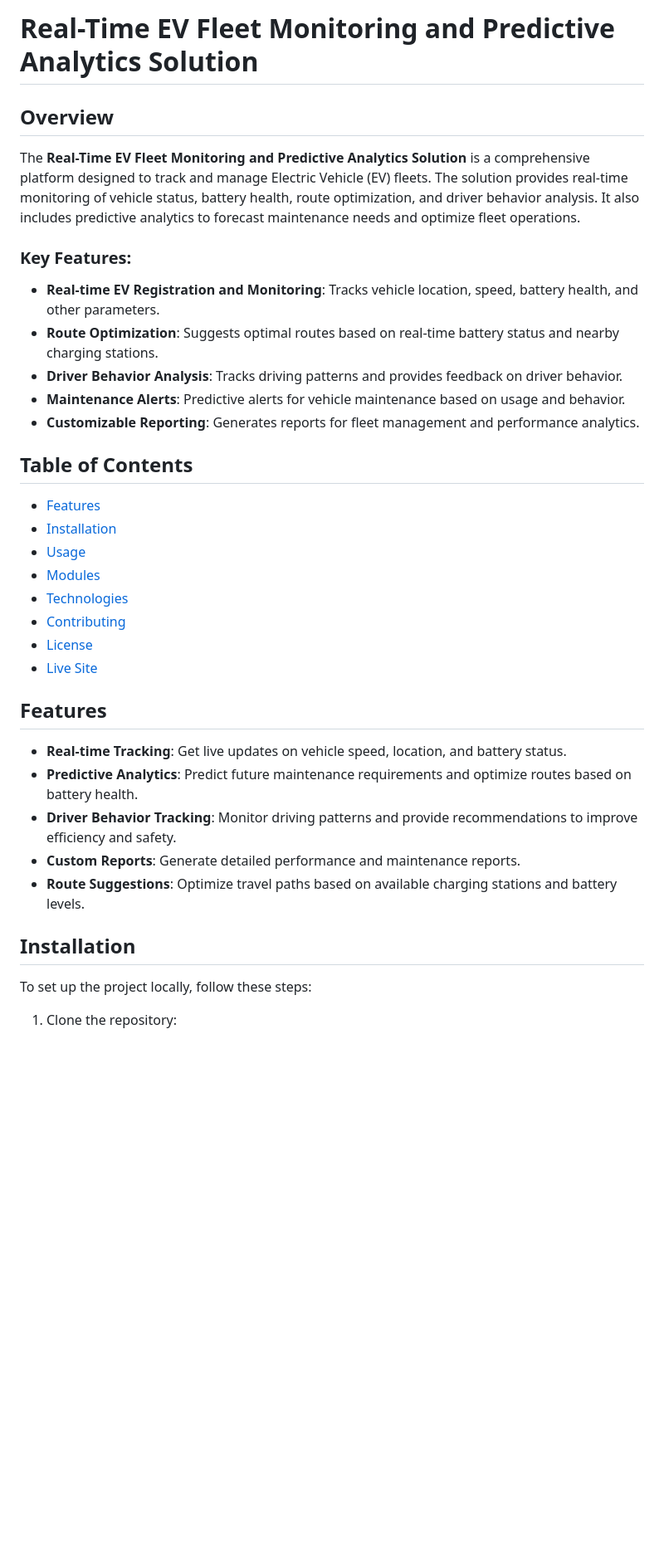
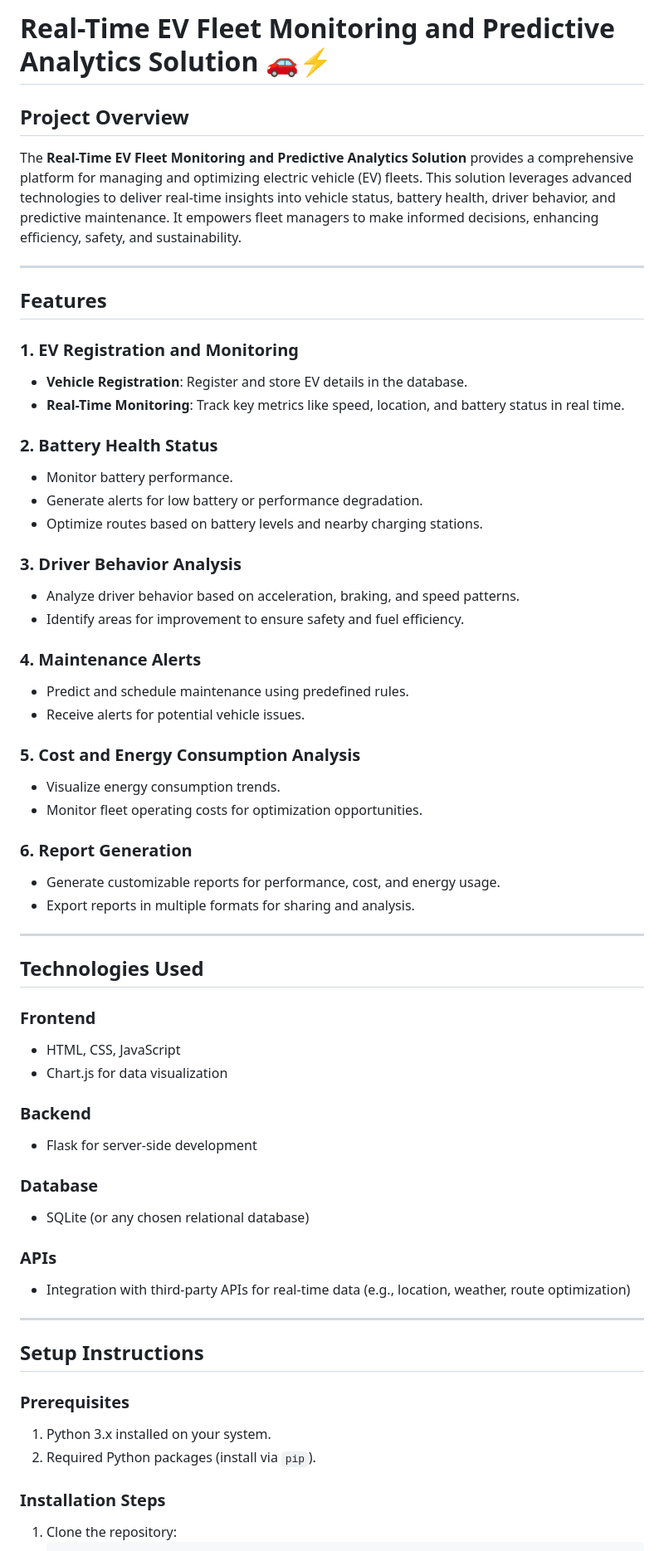
Before and after one commit to ezhilezhil/Real-Time-EV-Fleet-Monitoring-and-Predictive-Analytics-Solution, a Markdown page: README.md, the part around the change printed below. Shown: that part at 83% size. Drawn GitHub-style; blank space fills up the shorter version.

````diff
--- a/README.md
+++ b/README.md
@@ -1,36 +1,59 @@
-# Real-Time EV Fleet Monitoring and Predictive Analytics Solution
+# Real-Time EV Fleet Monitoring and Predictive Analytics Solution 🚗⚡
 
-## Overview
+## Project Overview
+The **Real-Time EV Fleet Monitoring and Predictive Analytics Solution** provides a comprehensive platform for managing and optimizing electric vehicle (EV) fleets. This solution leverages advanced technologies to deliver real-time insights into vehicle status, battery health, driver behavior, and predictive maintenance. It empowers fleet managers to make informed decisions, enhancing efficiency, safety, and sustainability.
 
-The **Real-Time EV Fleet Monitoring and Predictive Analytics Solution** is a comprehensive platform designed to track and manage Electric Vehicle (EV) fleets. The solution provides real-time monitoring of vehicle status, battery health, route optimization, and driver behavior analysis. It also includes predictive analytics to forecast maintenance needs and optimize fleet operations.
-
-### Key Features:
-- **Real-time EV Registration and Monitoring**: Tracks vehicle location, speed, battery health, and other parameters.
-- **Route Optimization**: Suggests optimal routes based on real-time battery status and nearby charging stations.
-- **Driver Behavior Analysis**: Tracks driving patterns and provides feedback on driver behavior.
-- **Maintenance Alerts**: Predictive alerts for vehicle maintenance based on usage and behavior.
-- **Customizable Reporting**: Generates reports for fleet management and performance analytics.
-
-## Table of Contents
-- [Features](#features)
-- [Installation](#installation)
-- [Usage](#usage)
-- [Modules](#modules)
-- [Technologies](#technologies)
-- [Contributing](#contributing)
-- [License](#license)
-- [Live Site](#live-site)
+---
 
 ## Features
-- **Real-time Tracking**: Get live updates on vehicle speed, location, and battery status.
-- **Predictive Analytics**: Predict future maintenance requirements and optimize routes based on battery health.
-- **Driver Behavior Tracking**: Monitor driving patterns and provide recommendations to improve efficiency and safety.
-- **Custom Reports**: Generate detailed performance and maintenance reports.
-- **Route Suggestions**: Optimize travel paths based on available charging stations and battery levels.
+### 1. **EV Registration and Monitoring**
+- **Vehicle Registration**: Register and store EV details in the database.
+- **Real-Time Monitoring**: Track key metrics like speed, location, and battery status in real time.
 
-## Installation
+### 2. **Battery Health Status**
+- Monitor battery performance.
+- Generate alerts for low battery or performance degradation.
+- Optimize routes based on battery levels and nearby charging stations.
 
-To set up the project locally, follow these steps:
+### 3. **Driver Behavior Analysis**
+- Analyze driver behavior based on acceleration, braking, and speed patterns.
+- Identify areas for improvement to ensure safety and fuel efficiency.
 
+### 4. **Maintenance Alerts**
+- Predict and schedule maintenance using predefined rules.
+- Receive alerts for potential vehicle issues.
+
+### 5. **Cost and Energy Consumption Analysis**
+- Visualize energy consumption trends.
+- Monitor fleet operating costs for optimization opportunities.
+
+### 6. **Report Generation**
+- Generate customizable reports for performance, cost, and energy usage.
+- Export reports in multiple formats for sharing and analysis.
+
+---
+
+## Technologies Used
+### **Frontend**
+- HTML, CSS, JavaScript
+- Chart.js for data visualization
+
+### **Backend**
+- Flask for server-side development
+
+### **Database**
+- SQLite (or any chosen relational database)
+
+### **APIs**
+- Integration with third-party APIs for real-time data (e.g., location, weather, route optimization)
+
+---
+
+## Setup Instructions
+### Prerequisites
+1. Python 3.x installed on your system.
+2. Required Python packages (install via `pip`).
+
+### Installation Steps
 1. Clone the repository:
    ```bash
````
Also changed, not shown: other parts of README.md (+44 -52 lines).
